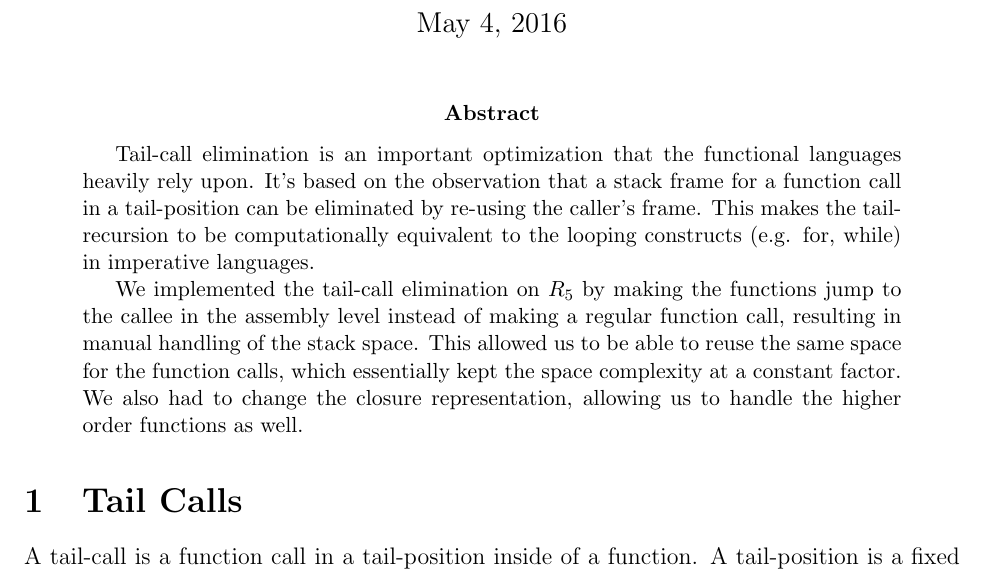
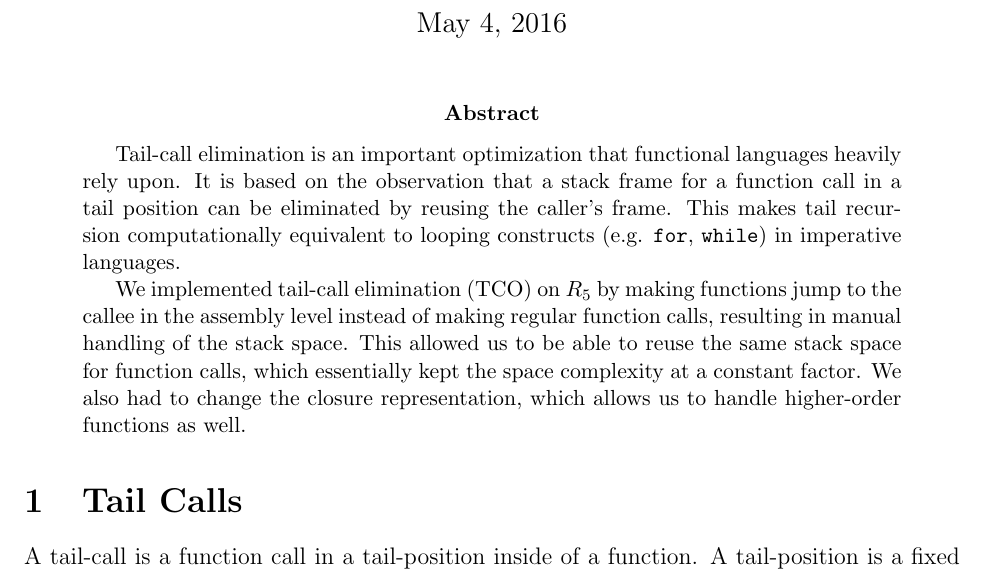
Before and after one commit to cderici/rax, a LaTeX paper (final-project/report.tex): part of page 1 of 5, cut so that both start at the same text. Compiled offline with pdfLaTeX.

Commit message:
PR pass on Abstract

```diff
--- a/final-project/report.tex
+++ b/final-project/report.tex
@@ -48,20 +48,20 @@
 \maketitle
 
 \begin{abstract}
-  Tail-call elimination is an important optimization that the
-  functional languages heavily rely upon. It's based on the
+  Tail-call elimination is an important optimization that
+  functional languages heavily rely upon. It is based on the
   observation that a stack frame for a function call in a
-  tail-position can be eliminated by re-using the caller's frame. This
-  makes the tail-recursion to be computationally equivalent to the
-  looping constructs (e.g. for, while) in imperative languages.
+  tail position can be eliminated by reusing the caller's frame. This
+  makes tail recursion computationally equivalent to
+  looping constructs (e.g. \verb+for+, \verb+while+) in imperative languages.
 
-  We implemented the tail-call elimination on $R_5$ by making the
+  We implemented tail-call elimination (TCO) on $R_5$ by making
   functions jump to the callee in the assembly level instead of making
-  a regular function call, resulting in manual handling of the stack
-  space. This allowed us to be able to reuse the same space for the
+  regular function calls, resulting in manual handling of the stack
+  space. This allowed us to be able to reuse the same stack space for
   function calls, which essentially kept the space complexity at a
   constant factor. We also had to change the closure representation,
-  allowing us to handle the higher order functions as well.
+  which allows us to handle higher-order functions as well.
 \end{abstract}
 
 \section{Tail Calls}
```
